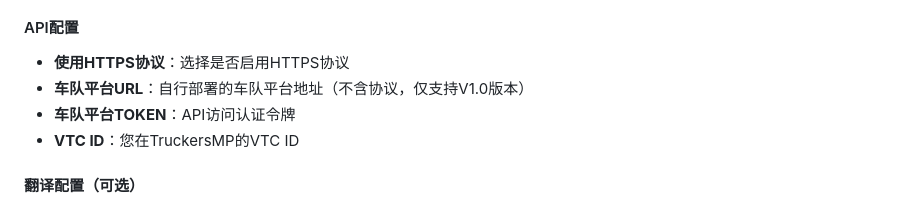
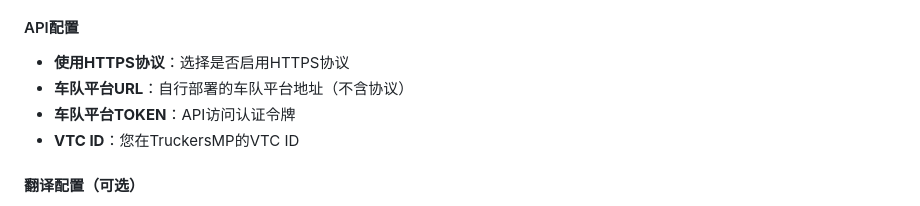
Before and after one commit to opwop1/koishi-plugin-ets2-tools-tmp, a Markdown page: readme.md, the part around the change. Drawn GitHub-style.

Commit message:
更新README

```diff
--- a/readme.md
+++ b/readme.md
@@ -39,7 +39,7 @@
 
 #### API配置
 - **使用HTTPS协议**：选择是否启用HTTPS协议
-- **车队平台URL**：自行部署的车队平台地址（不含协议，仅支持V1.0版本）
+- **车队平台URL**：自行部署的车队平台地址（不含协议）
 - **车队平台TOKEN**：API访问认证令牌
 - **VTC ID**：您在TruckersMP的VTC ID
 
```
